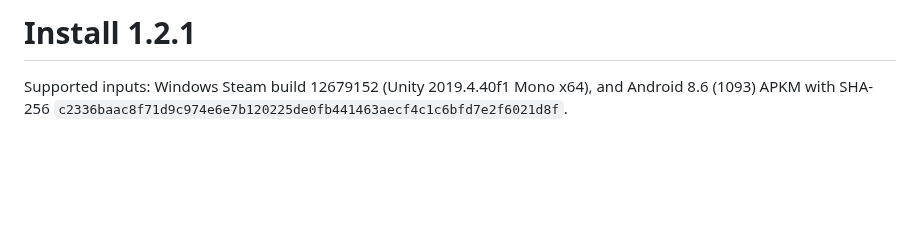
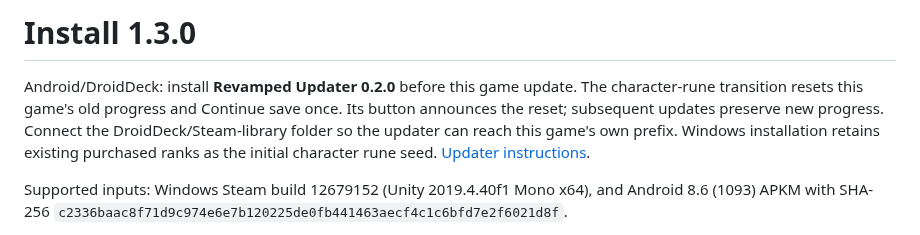
Before and after one commit to Darkaxt/20-Minutes-Till-Dawn-Revamped, a Markdown page: INSTALL.md, the part around the change. GitHub-like rendering; blank space fills up the shorter version.

```diff
--- a/INSTALL.md
+++ b/INSTALL.md
@@ -1,4 +1,6 @@
-# Install 1.2.1
+# Install 1.3.0
+
+Android/DroidDeck: install **Revamped Updater 0.2.0** before this game update. The character-rune transition resets this game's old progress and Continue save once. Its button announces the reset; subsequent updates preserve new progress. Connect the DroidDeck/Steam-library folder so the updater can reach this game's own prefix. Windows installation retains existing purchased ranks as the initial character rune seed. [Updater instructions](android-updater/README.md).
 
 Supported inputs: Windows Steam build 12679152 (Unity 2019.4.40f1 Mono x64), and Android 8.6 (1093) APKM with SHA-256 `c2336baac8f71d9c974e6e7b120225de0fb441463aecf4c1c6bfd7e2f6021d8f`.
 
```
Also changed, not shown: README.md (+15 -5 lines), docs/DROIDDECK.md (+2 -0 lines), release/NOTES-1.3.0.md (added, +13 -0 lines), docs/images/rune-awards.png, docs/images/rune-lottery.png, 5 other files.
